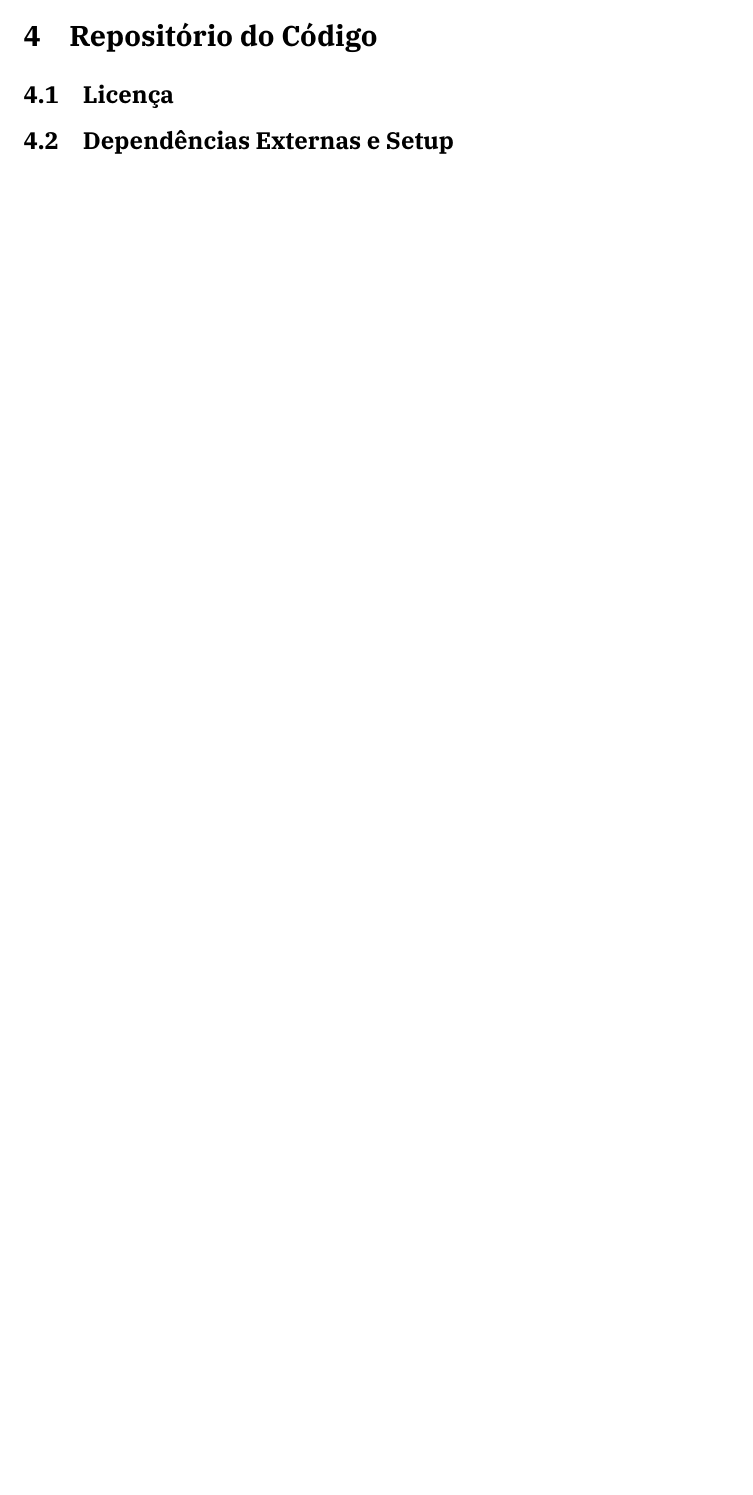
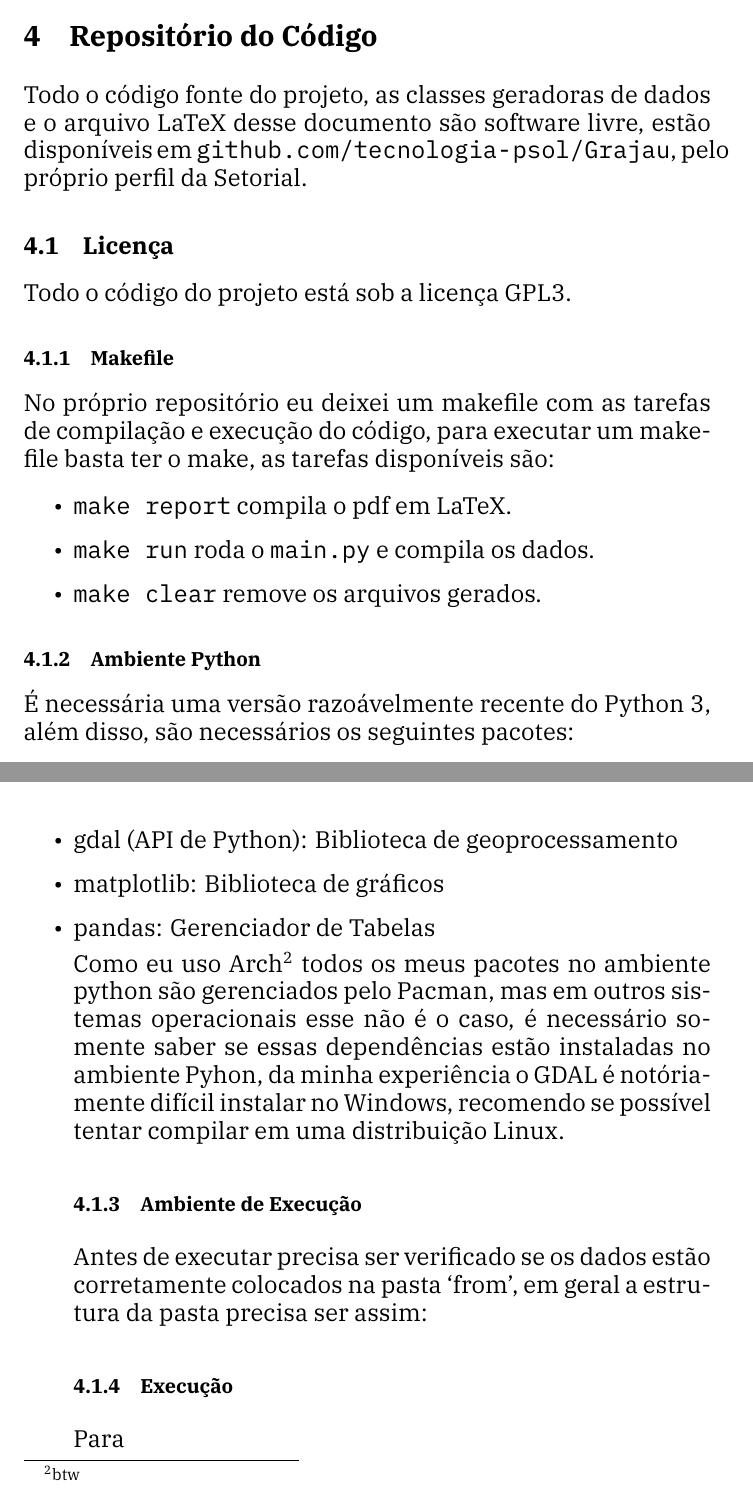
Before and after one commit to tecnologia-psol/Grajau, a LaTeX document (relatorio/Relatorio.tex): part of page 5 of 5 before the commit and two parts of pages 5 and 6 of 7 after it, the two joined at a grey line, cut so that both start at the same text, the shorter picture padded with empty space. Compiled offline with XeLaTeX.

Commit message:
bastante coisa

```diff
--- a/relatorio/Relatorio.tex
+++ b/relatorio/Relatorio.tex
@@ -10,6 +10,7 @@
 \date{\today}
 
 \usepackage{url}
+\usepackage{hyperref}
 
 \usepackage{circuitikz}
 \usepackage{graphicx}
@@ -109,6 +123,47 @@ de um determinado hexágono, a nossa modalidade normalizada por número de captu
+\subsection{Limitações}
+
 \section{Repositório do Código}
+\par
+Todo o código fonte do projeto, as classes geradoras de dados e o arquivo LaTeX desse
+documento são software livre, estão disponíveis em \url{github.com/tecnologia-psol/Grajau},
+pelo próprio perfil da Setorial.
 \subsection{Licença}
-\subsection{Dependências Externas e Setup}
+\par
+Todo o código do projeto está sob a licença GPL3.
+
+\subsubsection{Makefile}
+\par
+No próprio repositório eu deixei um makefile com as tarefas de compilação e
+execução do código, para executar um makefile basta ter o \href{https://www.gnu.org/software/make/}{make},
+as tarefas disponíveis são:
+\par
+\begin{itemize}
+\item\verb|make report| compila o pdf em LaTeX.
+\item\verb|make run| roda o \verb|main.py| e compila os dados.
+\item\verb|make clear| remove os arquivos gerados.
+\end{itemize}
+\subsubsection{Ambiente Python}
+\par É necessária uma versão razoávelmente recente do Python 3, além disso, são necessários
+os seguintes pacotes:
+\begin{itemize}
+\item\href{https://gdal.org/en/stable/}{gdal} (API de Python): Biblioteca de geoprocessamento
+\item\href{https://matplotlib.org/}{matplotlib}: Biblioteca de gráficos
+\item\href{https://pandas.pydata.org/}{pandas}: Gerenciador de Tabelas
+
+\par Como eu uso Arch\footnote{btw} todos os meus pacotes no ambiente python são gerenciados
+pelo Pacman, mas em outros sistemas operacionais esse não é o caso, é necessário somente saber
+se essas dependências estão instaladas no ambiente Pyhon, da minha experiência o GDAL é notóriamente
+difícil instalar no Windows, recomendo se possível tentar compilar em uma distribuição Linux.
+\subsubsection{Ambiente de Execução}
+\par Antes de executar precisa ser verificado se os dados estão corretamente colocados na pasta `from',
+em geral a estrutura da pasta precisa ser assim:
+
+\subsubsection{Execução}
+\par Para
+\end{itemize}
+
+\subsubsection{Dependências LaTeX}
+
 \subsection{Estrutura do Código}
 \section{Resultados}
 \subsection{Gráficos}
```
Also changed, not shown: relatorio/Relatorio.tex (17 more changed lines).
